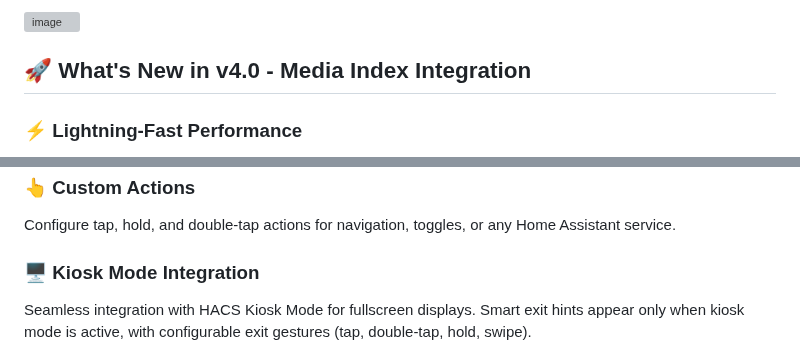
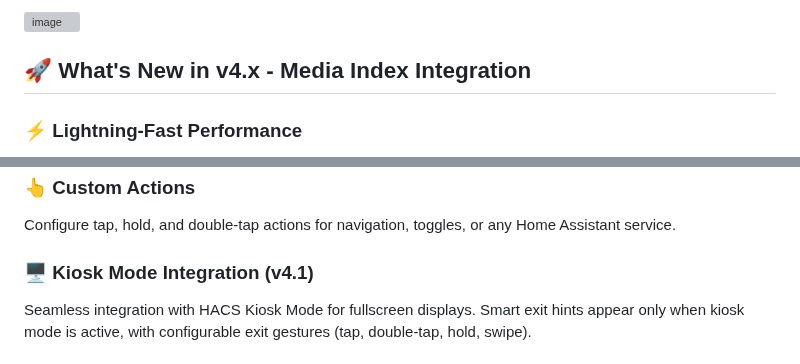
Before and after one commit to markaggar/ha-media-card, a Markdown page: README.md, 2 parts joined by grey strips. Rendered like a GitHub page; grey boxes are pictures that could not be loaded.

Commit message:
Revise README for v4.x and feature updates
Updated versioning in README and enhanced feature descriptions.

```diff
--- a/README.md
+++ b/README.md
@@ -7,7 +7,7 @@ A powerful custom Home Assistant Dashboard card that displays images and videos
 
 <img width="691" height="925" alt="image" src="https://github.com/user-attachments/assets/a64889ed-f0cc-4a86-bbe9-4714a787bf48" />
 
-## 🚀 What's New in v4.0 - Media Index Integration
+## 🚀 What's New in v4.x - Media Index Integration
 
 ### ⚡ **Lightning-Fast Performance**
 *(Requires Media Index)*
@@ -71,7 +71,7 @@ MP4, WebM, OGG with full HTML5 controls. Configurable autoplay, loop, and mute o
 ### 👆 **Custom Actions**
 Configure tap, hold, and double-tap actions for navigation, toggles, or any Home Assistant service.
 
-### 🖥️ **Kiosk Mode Integration**
+### 🖥️ **Kiosk Mode Integration (v4.1)**
 Seamless integration with HACS Kiosk Mode for fullscreen displays. Smart exit hints appear only when kiosk mode is active, with configurable exit gestures (tap, double-tap, hold, swipe).
 
 ## 📥 Installation
```
